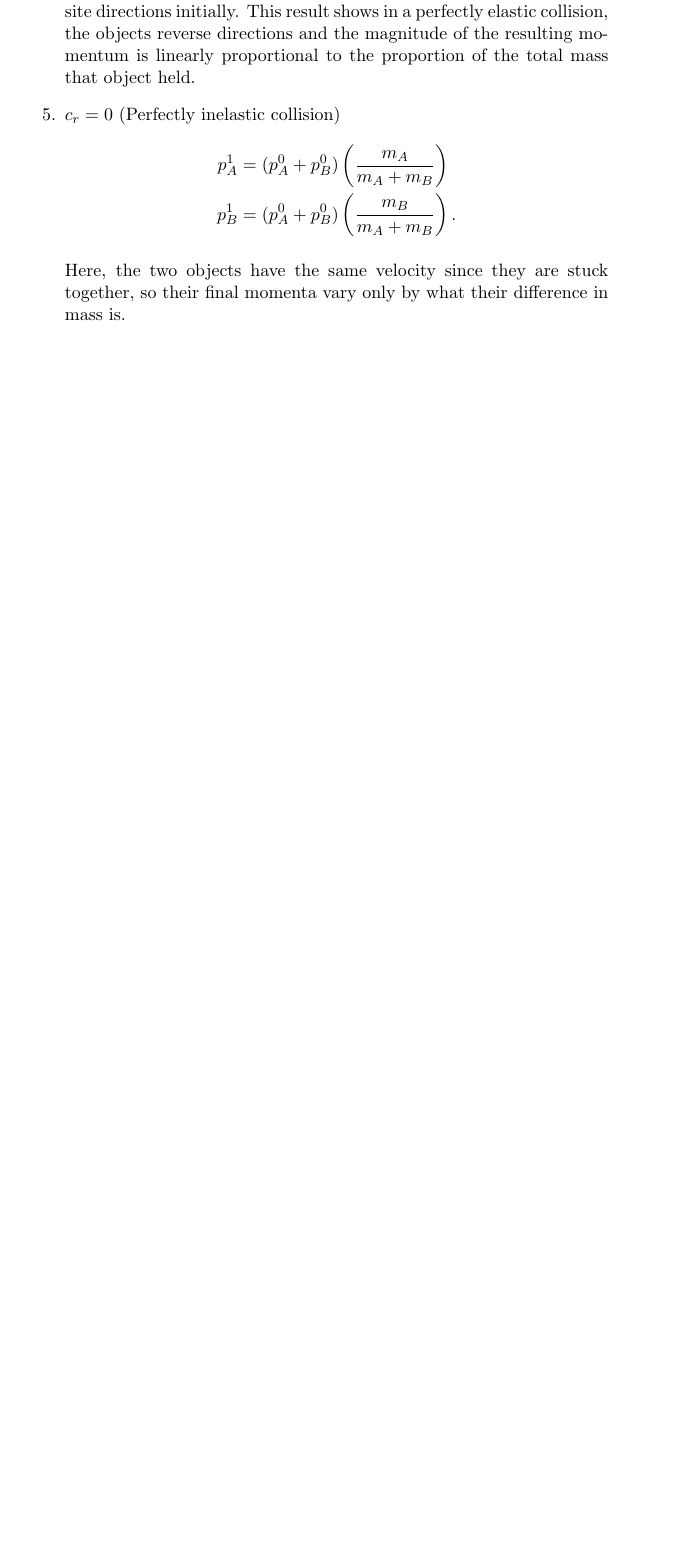
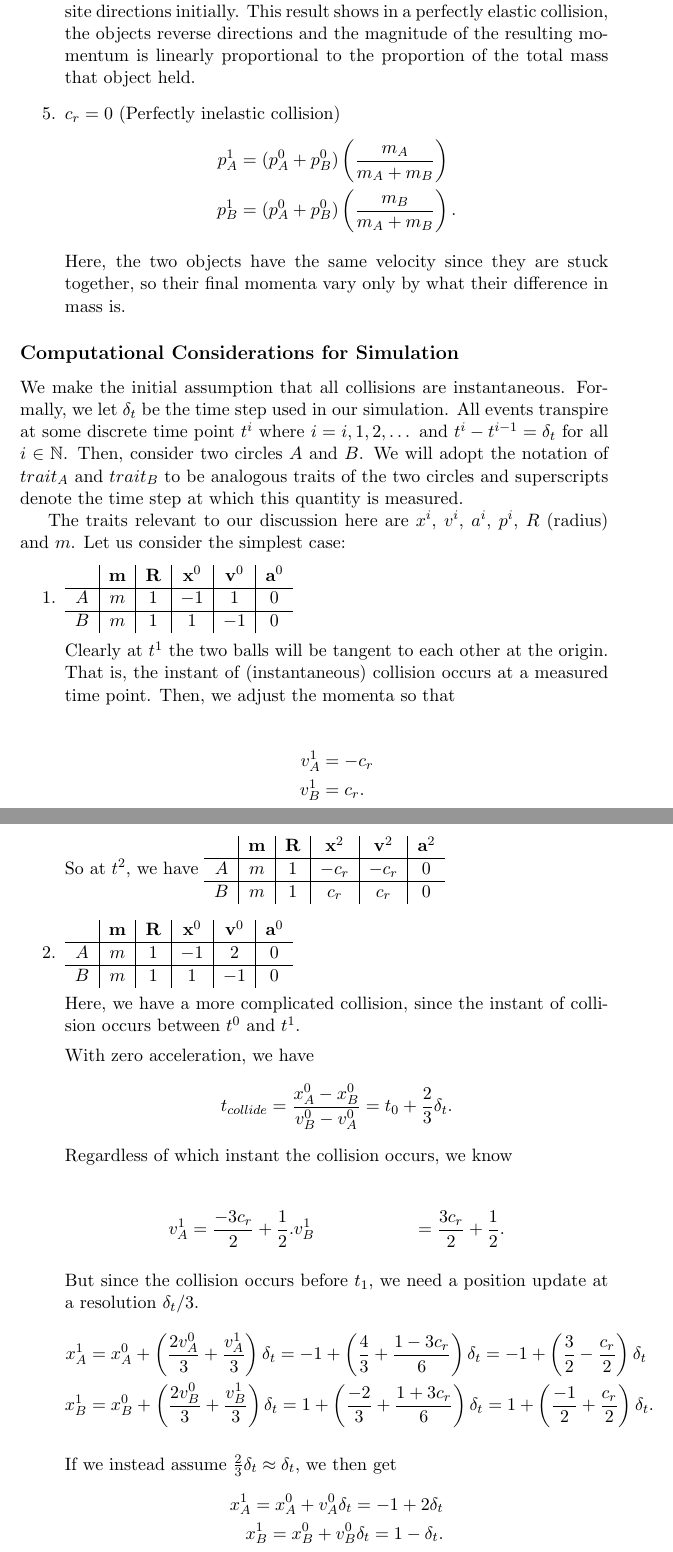
Before and after one commit to BKaperick/Fizz-2D, a LaTeX document (notes/collisions.tex): part of page 3 of 3 before the commit and two parts of pages 3 and 4 of 4 after it, the two joined at a grey line, cut so that both start at the same text, the shorter picture padded with empty space. The pictures show the PDF file notes/collisions.pdf that the author committed with the source.

Commit message:
Updated notes more.

```diff
--- a/notes/collisions.tex
+++ b/notes/collisions.tex
@@ -85,3 +85,29 @@ Here, the two objects have the same velocity since they are stuck together, so t
 \end{enumerate}
 
 
+
+\subsection*{Computational Considerations for Simulation}
+
+We make the initial assumption that all collisions are instantaneous.  Formally, we let $\delta_t$ be the time step used in our simulation.  All events transpire at some discrete time point $t^i$ where $i=i,1,2,\dots$ and $t^i - t^{i-1} = \delta_t$ for all $i\in\N$.  Then, consider two circles $A$ and $B$.  We will adopt the notation of $trait_A$ and $trait_B$ to be analogous traits of the two circles and superscripts denote the time step at which this quantity is measured.
+
+The traits relevant to our discussion here are $x^i$, $v^i$, $a^i$, $p^i$, $R$ (radius) and $m$.  Let us consider the simplest case:
+\begin{enumerate}
+    \item
+\begin{tabular}{c|c|c|c|c|c}
+   & $\m m$ & $\m R$ & $\m x^0$ & $\m v^0$ & $\m a^0$\\\hline
+   $A$ & $m$ & $1$ & $-1$ & $1$ & $0$\\\hline
+   $B$ & $m$ & $1$ & $1$ & $-1$ & $0$\\
+\end{tabular}
+
+Clearly at $t^1$ the two balls will be tangent to each other at the origin.  That is, the instant of (instantaneous) collision occurs at a measured time point.  Then, we adjust the momenta so that
+
+\begin{align*}
+    v_A^1 &= -c_r\\
+    v_B^1 &= c_r.
+\end{align*}
+
+So at $t^2$, we have
+\begin{tabular}{c|c|c|c|c|c}
+   & $\m m$ & $\m R$ & $\m x^2$ & $\m v^2$ & $\m a^2$\\\hline
+   $A$ & $m$ & $1$ & $-c_r$ & $-c_r$ & $0$\\\hline
+   $B$ & $m$ & $1$ & $c_r$ & $c_r$ & $0$\\
@@ -88 +119,34 @@ Here, the two objects have the same velocity since they are stuck together, so t
+   $A$ & $m$ & $1$ & $-1$ & $2$ & $0$\\\hline
+   $B$ & $m$ & $1$ & $1$ & $-1$ & $0$\\
+\end{tabular}
+
+Here, we have a more complicated collision, since the instant of collision occurs between $t^0$ and $t^1$.
+
+With zero acceleration, we have
+\[
+    t_{collide} = \frac{x_A^0 - x_B^0}{v_B^0 - v_A^0} = t_0 + \frac{2}{3}\delta_t.
+\]
+Regardless of which instant the collision occurs, we know
+
+\begin{align*}
+    v_A^1 &= \frac{-3c_r}{2}+\frac{1}{2}.
+    v_B^1 &= \frac{3c_r}{2}+\frac{1}{2}.
+\end{align*}
+
+But since the collision occurs before $t_1$, we need a position update at a resolution $\delta_t/3$.
+\begin{align*}
+    x_A^1 &= x_A^0 + \left(\frac{2v_A^0}{3} + \frac{v_A^1}{3}\right)\delta_t = -1 + \left(\frac{4}{3} + \frac{1-3c_r}{6}\right)\delta_t = -1 + \left(\frac{3}{2}-\frac{c_r}{2}\right)\delta_t\\
+    x_B^1 &= x_B^0 + \left(\frac{2v_B^0}{3} + \frac{v_B^1}{3}\right)\delta_t = 1 + \left(\frac{-2}{3} + \frac{1+3c_r}{6}\right)\delta_t = 1 + \left(\frac{-1}{2}+\frac{c_r}{2}\right)\delta_t.
+\end{align*}
+
+If we instead assume $\frac{2}{3}\delta_t \approx \delta_t$, we then get
+\begin{align*}
+    x_A^1 = x_A^0 + v_A^0 \delta_t = -1 + 2\delta_t\\
+    x_B^1 = x_B^0 + v_B^0 \delta_t = 1 -  \delta_t.
+\end{align*}
+
+The question remains: \emph{How large can the error in this approximation get?}
+
+\end{enumerate}
+
 \end{document}
```
Also changed, not shown: notes/collisions.pdf, notes/collisions.tex (7 more changed lines), 4 other files.
